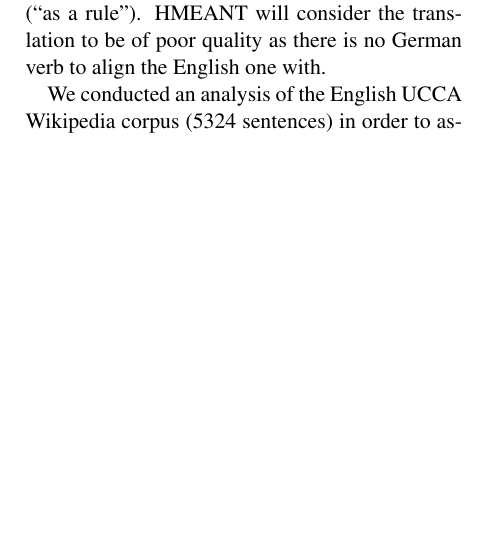
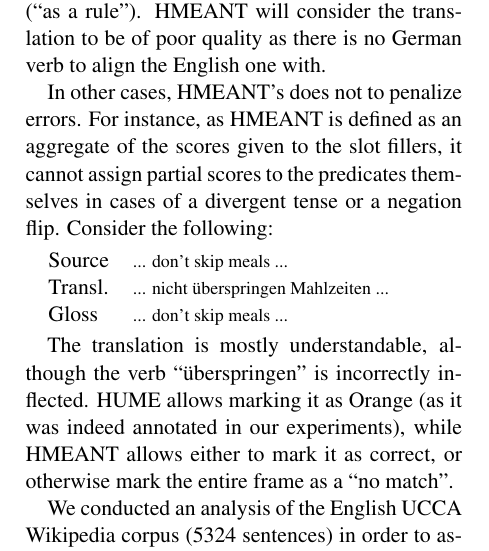
Before and after one commit to bhaddow/hume-data, a LaTeX paper (paper/main.tex): part of one column of page 8 of 11, cut so that both start at the same text, the shorter picture padded with empty space. Compiled offline with pdfLaTeX.

Commit message:
hmeant comparison

```diff
--- a/paper/main.tex
+++ b/paper/main.tex
@@ -1255,5 +1242,20 @@ was translated into the German prepositional phrase ``in der Regel'' (``as a rul
 HMEANT will consider the translation to be of poor quality as there is no German verb
 to align the English one with.
 
-We conducted an analysis of the English UCCA Wikipedia corpus (5324 sentences) in order to assess the pervasiveness of three phenomena that are not well supported by HMEANT.\footnote{Argument structures and linkers are explicitly marked in UCCA. Non-auxiliary instances of ``be'' and nouns are identified using the NLTK standard tagger. Nominal argument structures are here Scenes whose main relation is headed by a noun.} First, copula clauses are treated in HMEANT simply as instances of the main verb ``be'', which generally does not convey the meaning of these clauses. They appear in 21.7\% of the sentences, according to conservative estimates that only consider non-auxiliary instances of ``be''.
-Second, nominal argument structures, ignored by HMEANT, are in fact highly pervasive, appearing in 48.7\% of the sentences. Third, linkers that express inter-relations between clauses (mainly discourse markers and conjunctions) appear in 56\% of the sentences, but are again ignored by HMEANT. For instance, linkers are sometimes omitted in translation, but these omissions are not penalized by HMEANT. The following is such an example from our experimental dataset:
+In other cases, HMEANT's does not to penalize errors. For instance, as HMEANT is defined as an aggregate
+of the scores given to the slot fillers, it cannot assign partial scores to the predicates themselves in
+cases of a divergent tense or a negation flip. Consider the following:
+
+\begin{center}
+\begin{tabular}{lp{5.4cm}}
+Source & \small ... don't skip meals ... \\
+Transl.& \small ... nicht {\"u}berspringen Mahlzeiten ... \\
+Gloss & \small ... don't skip meals ... \\
+\end{tabular}
+\end{center}
+
+The translation is mostly understandable, although the verb ``{\"u}berspringen'' is incorrectly inflected.
+HUME allows marking it as Orange (as it was  indeed annotated in our experiments), while
+HMEANT allows either to mark it as correct, or otherwise mark the entire frame as a ``no match''.
+
+We conducted an analysis of the English UCCA Wikipedia corpus (5324 sentences) in order to assess the
```
Also changed, not shown: paper/main.tex (17 more changed lines).
